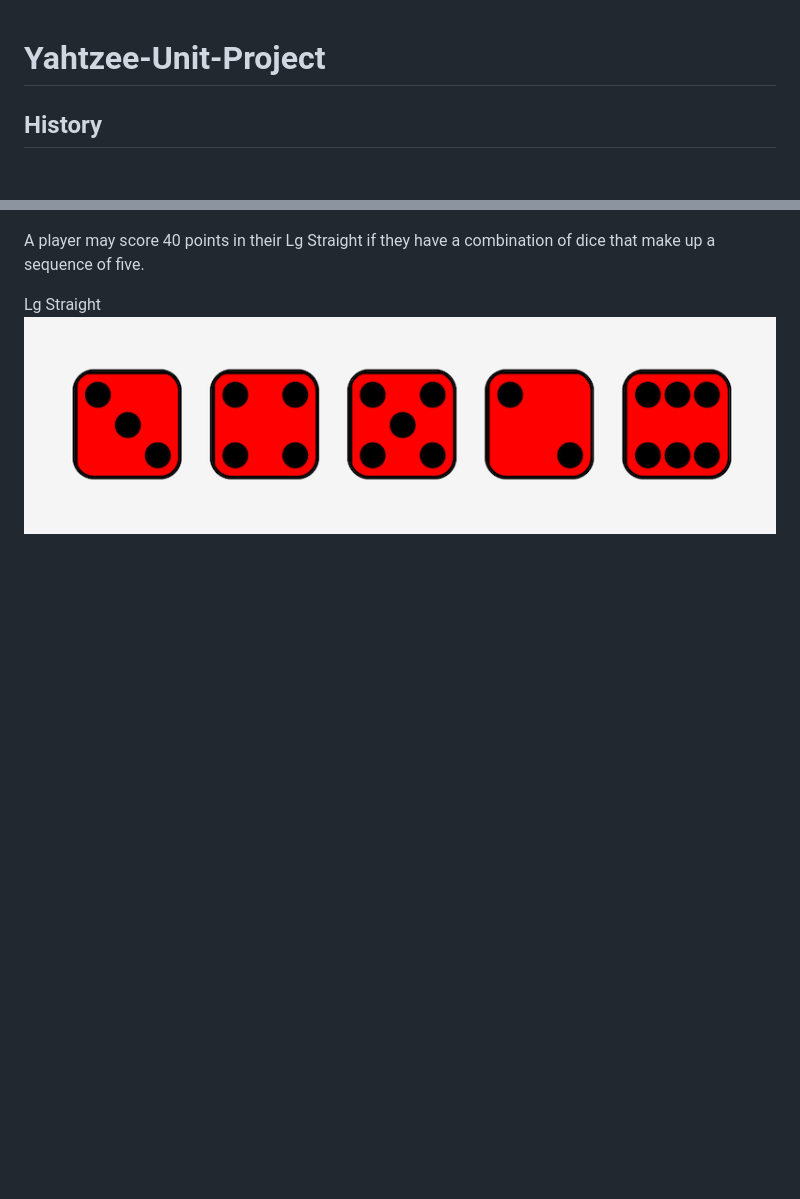
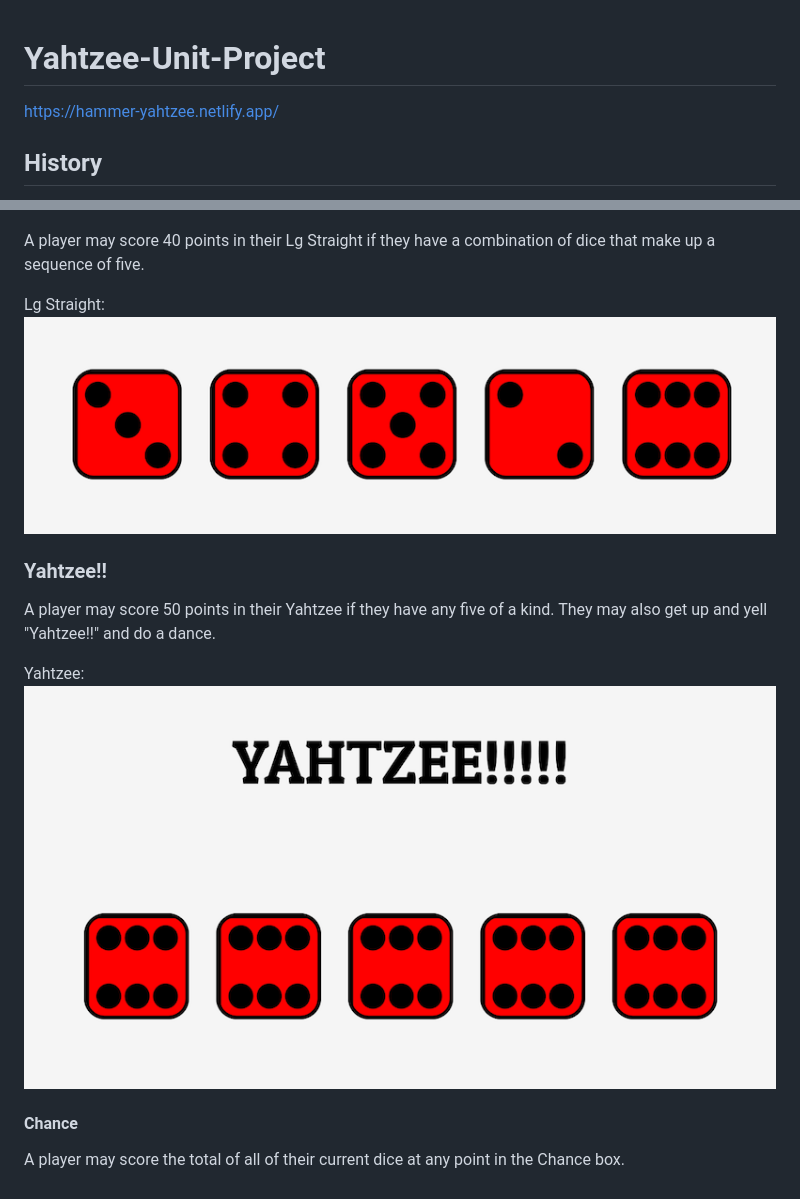
Before and after one commit to HammerNTime/Hammer-Yahtzee, a Markdown page: README.md, 2 parts joined by grey strips. Drawn GitHub-style; pictures changed too: assets/Yahtzee.png (added); blank space fills up the shorter version.

Commit message:
finish rules

```diff
--- a/README.md
+++ b/README.md
@@ -1,4 +1,6 @@
 # Yahtzee-Unit-Project #
+
+https://hammer-yahtzee.netlify.app/
 
 
 ## History ##
@@ -43,5 +45,14 @@ Sm Straight:<br>
 
 A player may score 40 points in their Lg Straight if they have a combination of dice that make up a sequence of five.
 
-Lg Straight<br>
+Lg Straight:<br>
 ![alt text](./assets/lg-straight.png)
+
+### Yahtzee!! ###
+A player may score 50 points in their Yahtzee if they have any five of a kind. They may also get up and yell "Yahtzee!!" and do a dance.
+
+Yahtzee:<br>
+![alt text](./assets/Yahtzee.png)
+
+#### Chance ####
+A player may score the total of all of their current dice at any point in the Chance box.
```
